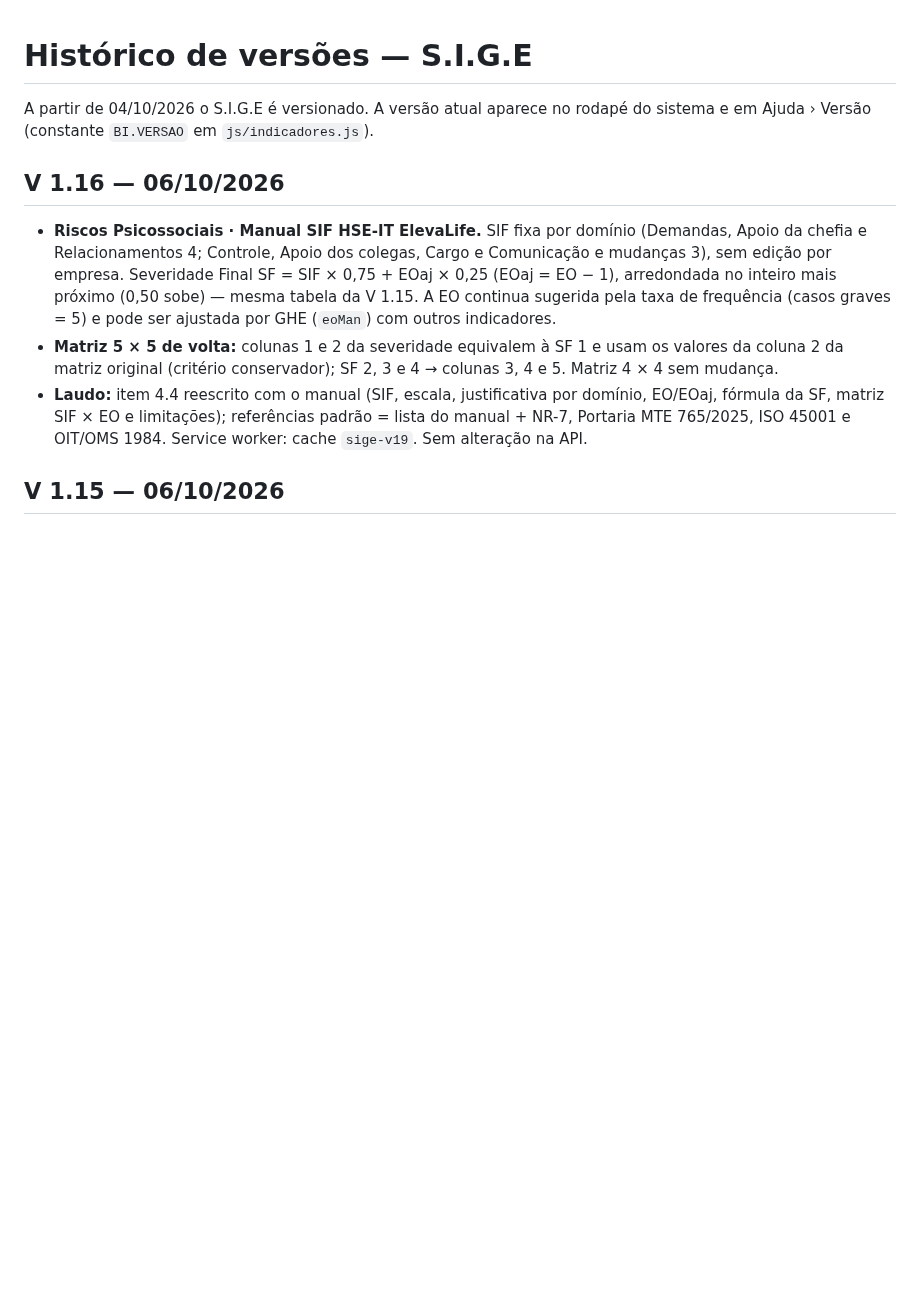
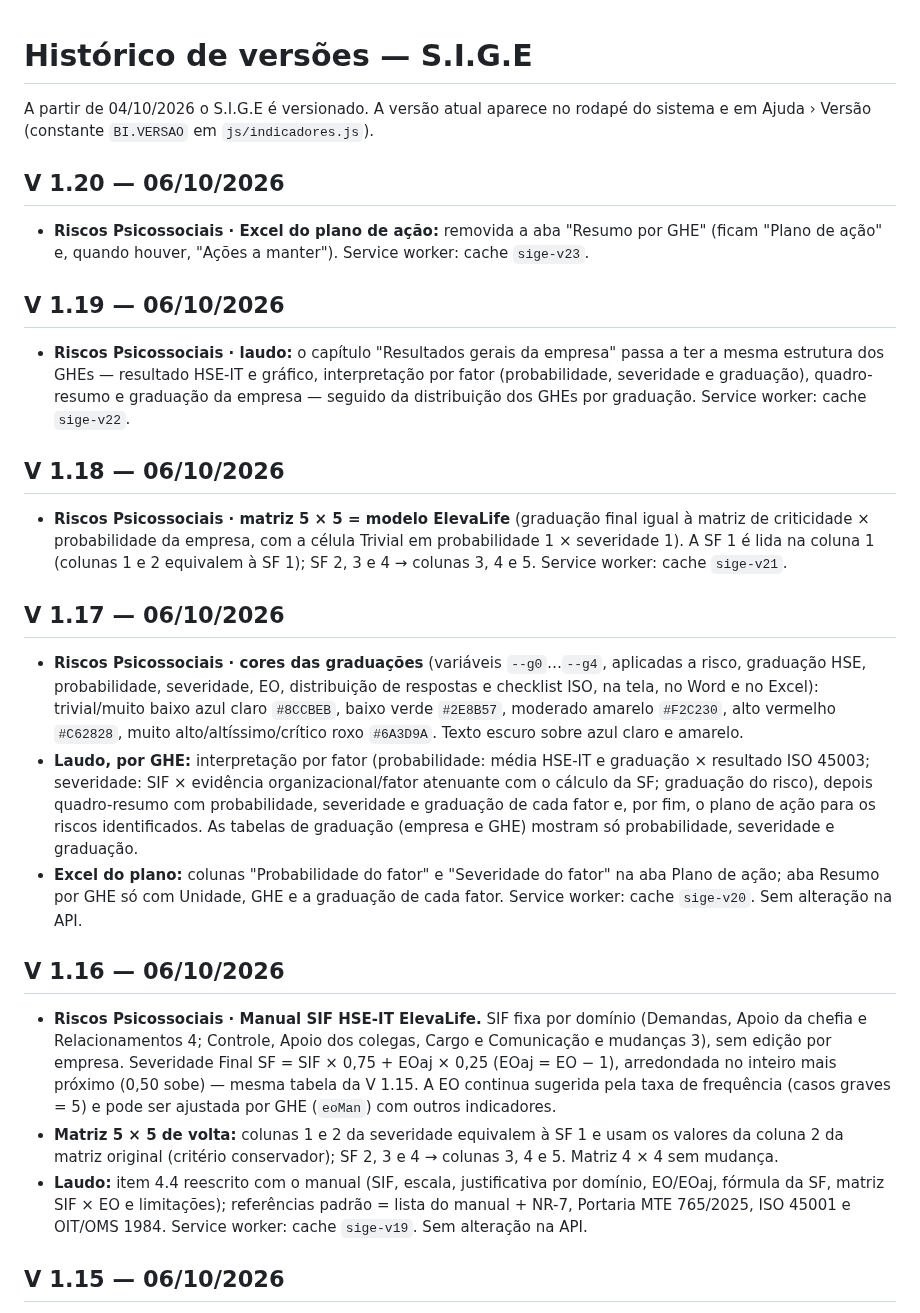
Before and after one commit to ComercialElevaLife/ElevaLife-Ergonomia, a Markdown page: docs/CHANGELOG.md, the part around the change. GitHub-like rendering; blank space fills up the shorter version.

```diff
--- a/docs/CHANGELOG.md
+++ b/docs/CHANGELOG.md
@@ -1,6 +1,24 @@
 # Histórico de versões — S.I.G.E
 
 A partir de 04/10/2026 o S.I.G.E é versionado. A versão atual aparece no rodapé do sistema e em Ajuda › Versão (constante `BI.VERSAO` em `js/indicadores.js`).
+
+## V 1.20 — 06/10/2026
+
+- **Riscos Psicossociais · Excel do plano de ação:** removida a aba "Resumo por GHE" (ficam "Plano de ação" e, quando houver, "Ações a manter"). Service worker: cache `sige-v23`.
+
+## V 1.19 — 06/10/2026
+
+- **Riscos Psicossociais · laudo:** o capítulo "Resultados gerais da empresa" passa a ter a mesma estrutura dos GHEs — resultado HSE-IT e gráfico, interpretação por fator (probabilidade, severidade e graduação), quadro-resumo e graduação da empresa — seguido da distribuição dos GHEs por graduação. Service worker: cache `sige-v22`.
+
+## V 1.18 — 06/10/2026
+
+- **Riscos Psicossociais · matriz 5 × 5 = modelo ElevaLife** (graduação final igual à matriz de criticidade × probabilidade da empresa, com a célula Trivial em probabilidade 1 × severidade 1). A SF 1 é lida na coluna 1 (colunas 1 e 2 equivalem à SF 1); SF 2, 3 e 4 → colunas 3, 4 e 5. Service worker: cache `sige-v21`.
+
+## V 1.17 — 06/10/2026
+
+- **Riscos Psicossociais · cores das graduações** (variáveis `--g0`…`--g4`, aplicadas a risco, graduação HSE, probabilidade, severidade, EO, distribuição de respostas e checklist ISO, na tela, no Word e no Excel): trivial/muito baixo azul claro `#8CCBEB`, baixo verde `#2E8B57`, moderado amarelo `#F2C230`, alto vermelho `#C62828`, muito alto/altíssimo/crítico roxo `#6A3D9A`. Texto escuro sobre azul claro e amarelo.
+- **Laudo, por GHE:** interpretação por fator (probabilidade: média HSE-IT e graduação × resultado ISO 45003; severidade: SIF × evidência organizacional/fator atenuante com o cálculo da SF; graduação do risco), depois quadro-resumo com probabilidade, severidade e graduação de cada fator e, por fim, o plano de ação para os riscos identificados. As tabelas de graduação (empresa e GHE) mostram só probabilidade, severidade e graduação.
+- **Excel do plano:** colunas "Probabilidade do fator" e "Severidade do fator" na aba Plano de ação; aba Resumo por GHE só com Unidade, GHE e a graduação de cada fator. Service worker: cache `sige-v20`. Sem alteração na API.
 
 ## V 1.16 — 06/10/2026
 
```
